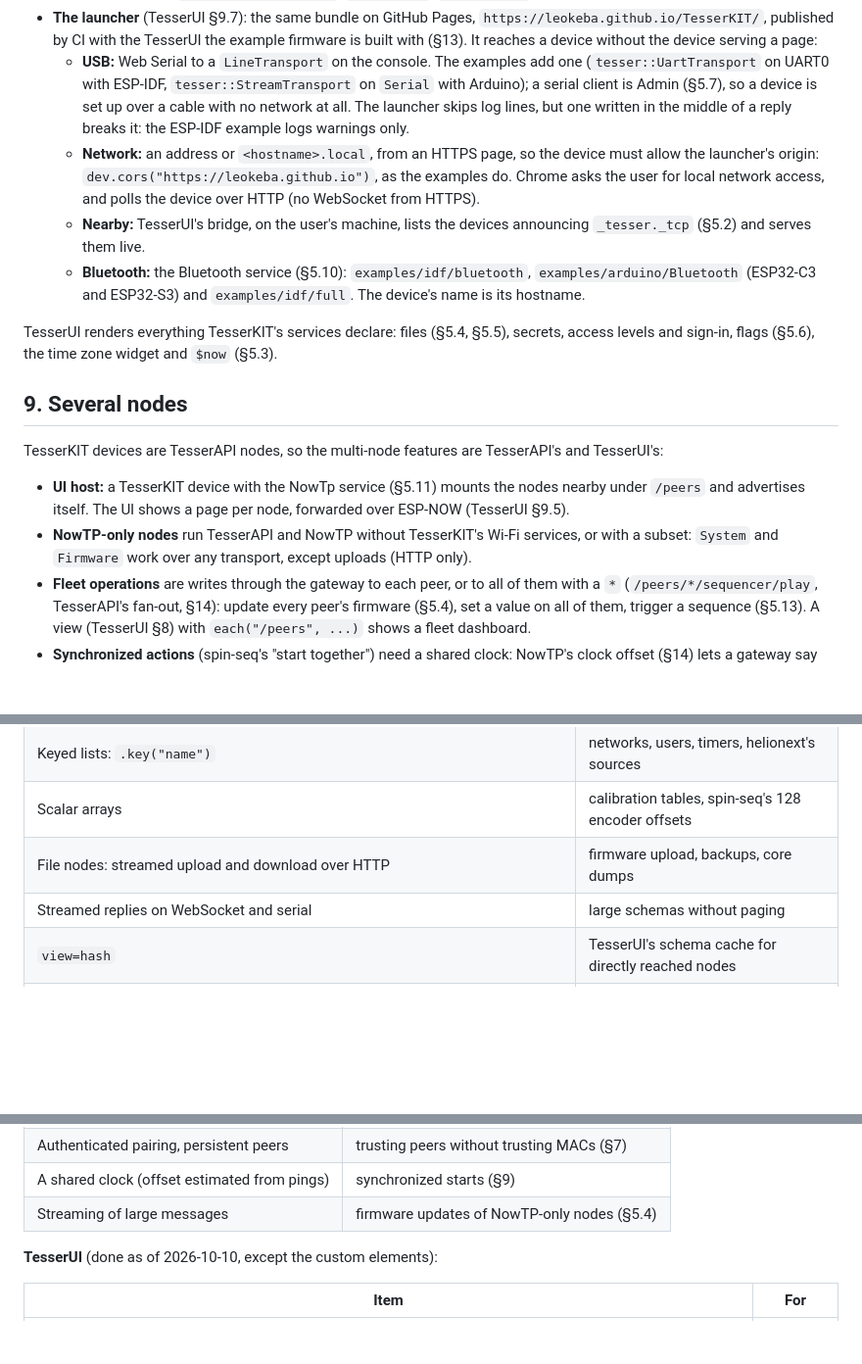
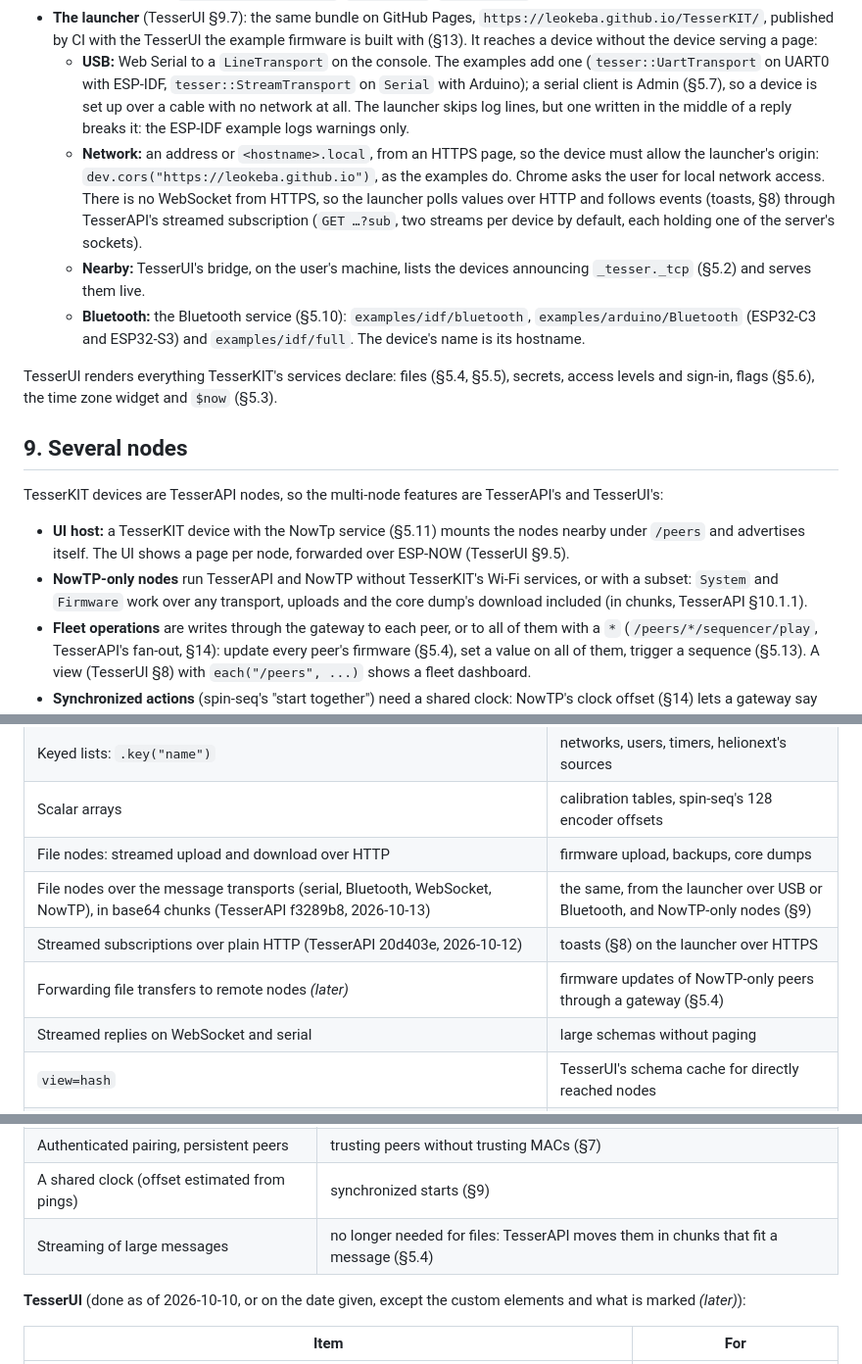
Before and after one commit to leokeba/TesserKIT, a Markdown page: docs/DESIGN.md, 3 parts joined by grey strips. Shown at 98% size. Rendered like a GitHub page; blank space fills up the shorter version.

```diff
--- a/docs/DESIGN.md
+++ b/docs/DESIGN.md
@@ -555,7 +555,7 @@ The UI is TesserUI's generic renderer, self-hosted by the device (TesserUI §9.4
 - **Theming and text:** `dev.web().theme(...)`, `.text(...)`, `.title(...)` (TesserUI §9.4).
 - **The launcher** (TesserUI §9.7): the same bundle on GitHub Pages, `https://leokeba.github.io/TesserKIT/`, published by CI with the TesserUI the example firmware is built with (§13). It reaches a device without the device serving a page:
   - **USB:** Web Serial to a `LineTransport` on the console. The examples add one (`tesser::UartTransport` on UART0 with ESP-IDF, `tesser::StreamTransport` on `Serial` with Arduino); a serial client is Admin (§5.7), so a device is set up over a cable with no network at all. The launcher skips log lines, but one written in the middle of a reply breaks it: the ESP-IDF example logs warnings only.
-  - **Network:** an address or `<hostname>.local`, from an HTTPS page, so the device must allow the launcher's origin: `dev.cors("https://leokeba.github.io")`, as the examples do. Chrome asks the user for local network access, and polls the device over HTTP (no WebSocket from HTTPS).
+  - **Network:** an address or `<hostname>.local`, from an HTTPS page, so the device must allow the launcher's origin: `dev.cors("https://leokeba.github.io")`, as the examples do. Chrome asks the user for local network access. There is no WebSocket from HTTPS, so the launcher polls values over HTTP and follows events (toasts, §8) through TesserAPI's streamed subscription (`GET …?sub`, two streams per device by default, each holding one of the server's sockets).
   - **Nearby:** TesserUI's bridge, on the user's machine, lists the devices announcing `_tesser._tcp` (§5.2) and serves them live.
   - **Bluetooth:** the Bluetooth service (§5.10): `examples/idf/bluetooth`, `examples/arduino/Bluetooth` (ESP32-C3 and ESP32-S3) and `examples/idf/full`. The device's name is its hostname.
 
@@ -566,7 +566,7 @@ TesserUI renders everything TesserKIT's services declare: files (§5.4, §5.5),
 TesserKIT devices are TesserAPI nodes, so the multi-node features are TesserAPI's and TesserUI's:
 
 - **UI host:** a TesserKIT device with the NowTp service (§5.11) mounts the nodes nearby under `/peers` and advertises itself. The UI shows a page per node, forwarded over ESP-NOW (TesserUI §9.5).
-- **NowTP-only nodes** run TesserAPI and NowTP without TesserKIT's Wi-Fi services, or with a subset: `System` and `Firmware` work over any transport, except uploads (HTTP only).
+- **NowTP-only nodes** run TesserAPI and NowTP without TesserKIT's Wi-Fi services, or with a subset: `System` and `Firmware` work over any transport, uploads and the core dump's download included (in chunks, TesserAPI §10.1.1).
 - **Fleet operations** are writes through the gateway to each peer, or to all of them with a `*` (`/peers/*/sequencer/play`, TesserAPI's fan-out, §14): update every peer's firmware (§5.4), set a value on all of them, trigger a sequence (§5.13). A view (TesserUI §8) with `each("/peers", ...)` shows a fleet dashboard.
 - **Synchronized actions** (spin-seq's "start together") need a shared clock: NowTP's clock offset (§14) lets a gateway say "start at T" to every peer, instead of re-broadcasting with retries.
 
@@ -699,6 +699,9 @@ TesserKIT/
 | Keyed lists: `.key("name")` | networks, users, timers, helionext's sources |
 | Scalar arrays | calibration tables, spin-seq's 128 encoder offsets |
 | File nodes: streamed upload and download over HTTP | firmware upload, backups, core dumps |
+| File nodes over the message transports (serial, Bluetooth, WebSocket, NowTP), in base64 chunks (TesserAPI f3289b8, 2026-10-13) | the same, from the launcher over USB or Bluetooth, and NowTP-only nodes (§9) |
+| Streamed subscriptions over plain HTTP (TesserAPI 20d403e, 2026-10-12) | toasts (§8) on the launcher over HTTPS |
+| Forwarding file transfers to remote nodes *(later)* | firmware updates of NowTP-only peers through a gateway (§5.4) |
 | Streamed replies on WebSocket and serial | large schemas without paging |
 | `view=hash` | TesserUI's schema cache for directly reached nodes |
 | Automatic re-advertisement when the tree changes | gateways with mounted peers |
@@ -717,9 +720,9 @@ Done as of 2026-10-11 too, for Bluetooth and NowTp: an `auth` envelope presentin
 | Channel following | Network changing networks (§5.2) |
 | Authenticated pairing, persistent peers | trusting peers without trusting MACs (§7) |
 | A shared clock (offset estimated from pings) | synchronized starts (§9) |
-| Streaming of large messages | firmware updates of NowTP-only nodes (§5.4) |
+| Streaming of large messages | no longer needed for files: TesserAPI moves them in chunks that fit a message (§5.4) |
 
-**TesserUI** (done as of 2026-10-10, except the custom elements):
+**TesserUI** (done as of 2026-10-10, or on the date given, except the custom elements and what is marked *(later)*):
 
 | Item | For |
 |---|---|
```
Also changed, not shown: other parts of docs/DESIGN.md (+5 -3 lines).
